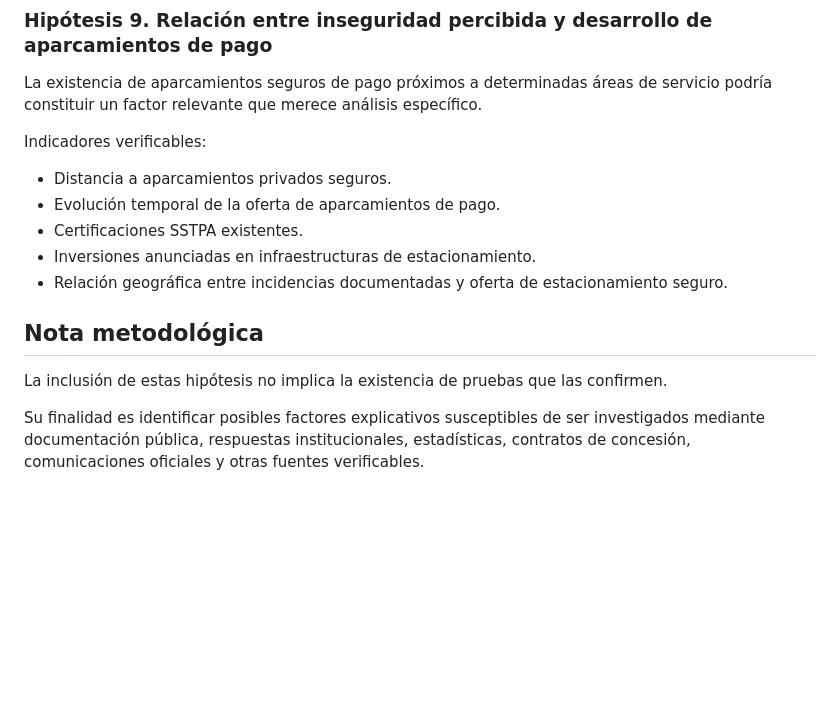
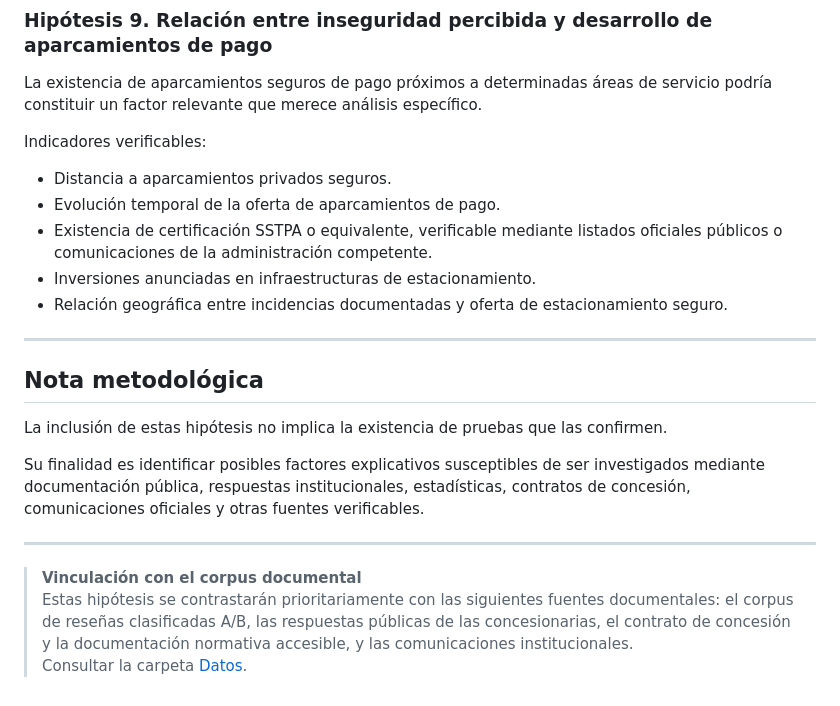
Before and after one commit to IceVeritas/aires-pl-a7-a8-a9, a Markdown page: ES/Metodologia/Preguntas-Abiertas-e-Hipotesis.md, the part around one of its changes. Drawn GitHub-style; blank space fills up the shorter version.

```diff
--- a/ES/Metodologia/Preguntas-Abiertas-e-Hipotesis.md
+++ b/ES/Metodologia/Preguntas-Abiertas-e-Hipotesis.md
@@ -104,12 +118,20 @@ Indicadores verificables:
 
 - Distancia a aparcamientos privados seguros.
 - Evolución temporal de la oferta de aparcamientos de pago.
-- Certificaciones SSTPA existentes.
+- Existencia de certificación SSTPA o equivalente, verificable mediante listados oficiales públicos o comunicaciones de la administración competente.
 - Inversiones anunciadas en infraestructuras de estacionamiento.
 - Relación geográfica entre incidencias documentadas y oferta de estacionamiento seguro.
+
+---
 
 ## Nota metodológica
 
 La inclusión de estas hipótesis no implica la existencia de pruebas que las confirmen.
 
 Su finalidad es identificar posibles factores explicativos susceptibles de ser investigados mediante documentación pública, respuestas institucionales, estadísticas, contratos de concesión, comunicaciones oficiales y otras fuentes verificables.
+
+---
+
+> **Vinculación con el corpus documental**
+> Estas hipótesis se contrastarán prioritariamente con las siguientes fuentes documentales: el corpus de reseñas clasificadas A/B, las respuestas públicas de las concesionarias, el contrato de concesión y la documentación normativa accesible, y las comunicaciones institucionales.
+> Consultar la carpeta [Datos](/Datos/).
```
Also changed, not shown: other parts of ES/Metodologia/Preguntas-Abiertas-e-Hipotesis.md (+20 -6 lines).
